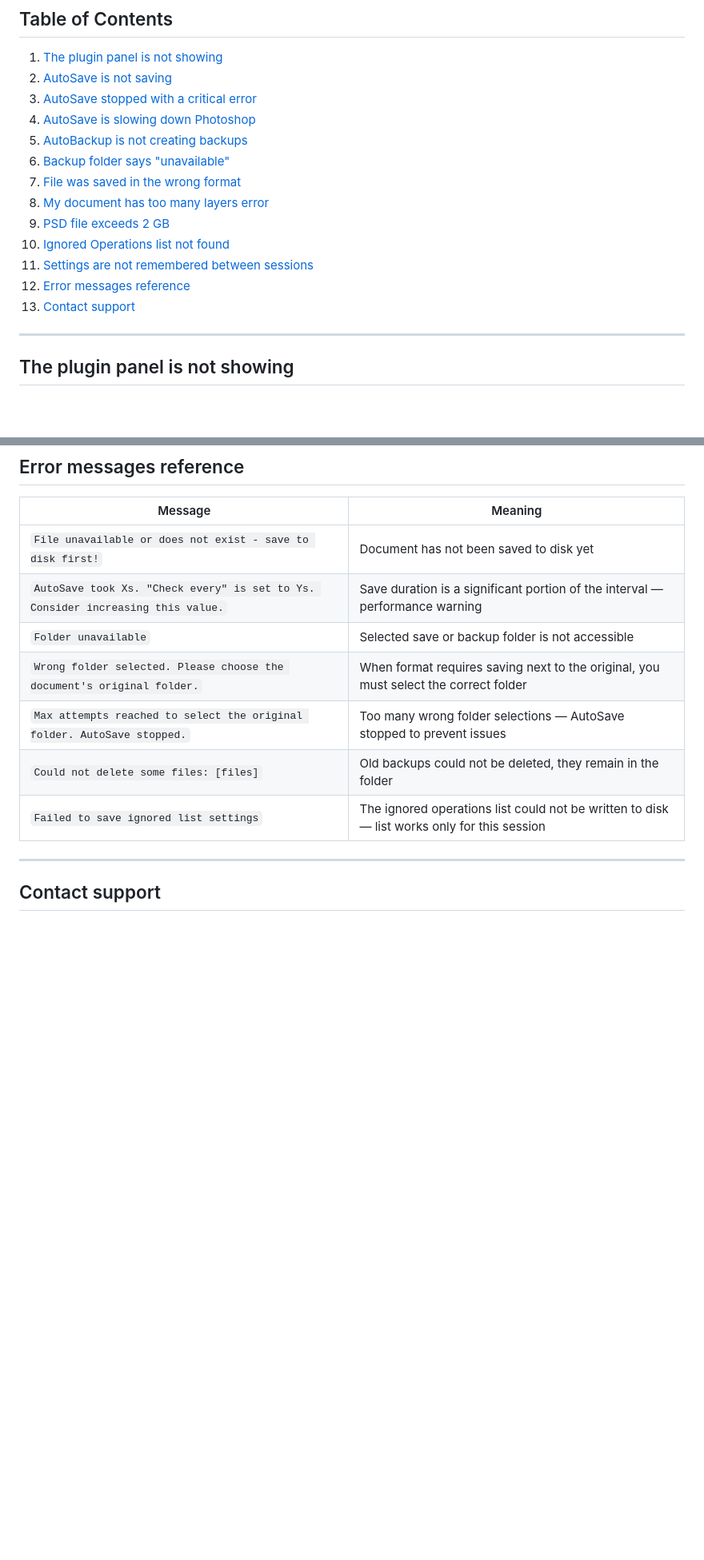
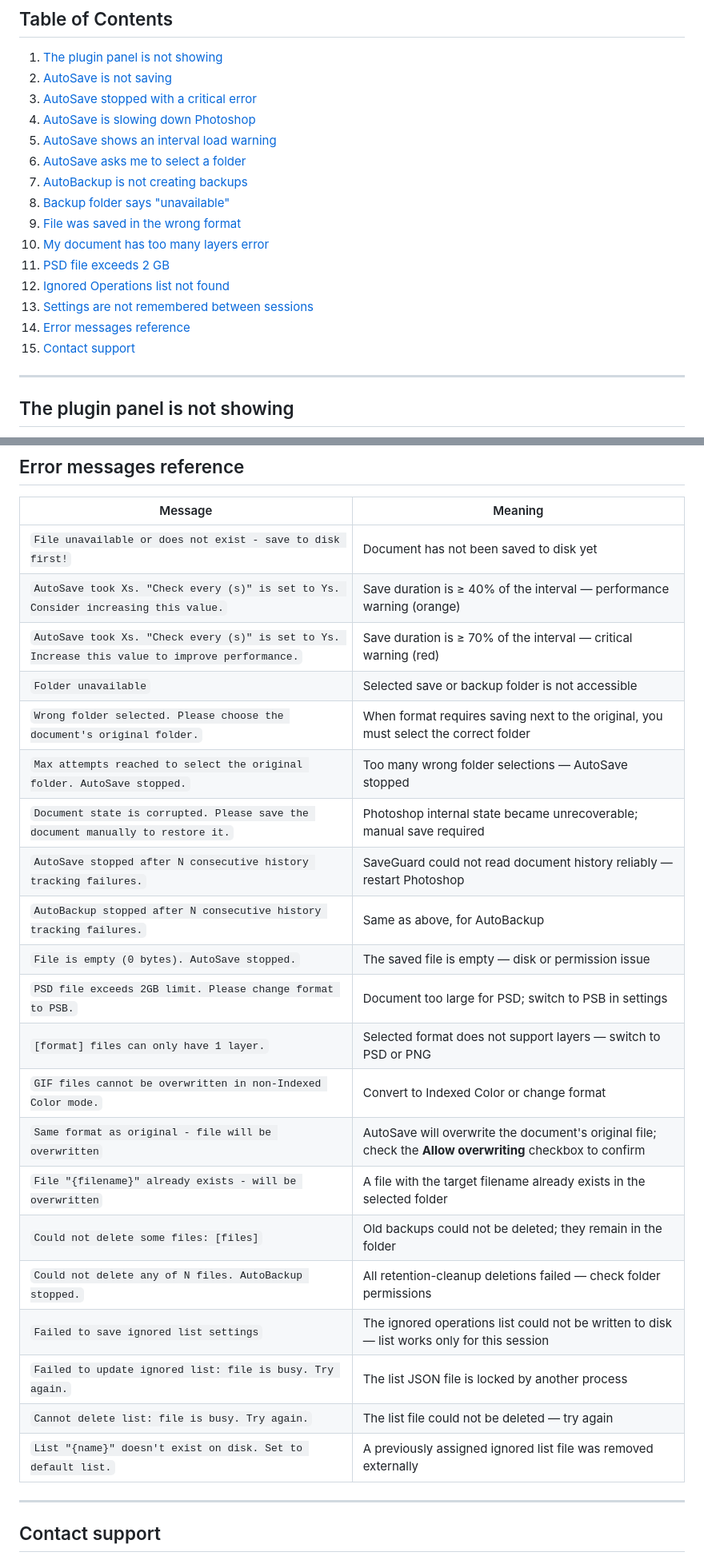
Before and after one commit to pewi21/SaveGuard-Pro, a Markdown page: SUPPORT.md, 2 parts joined by grey strips. Shown at 80% size. GitHub-like rendering; blank space fills up the shorter version.

```diff
--- a/SUPPORT.md
+++ b/SUPPORT.md
@@ -6,15 +6,17 @@
 2. [AutoSave is not saving](#autosave-is-not-saving)
 3. [AutoSave stopped with a critical error](#autosave-stopped-with-a-critical-error)
 4. [AutoSave is slowing down Photoshop](#autosave-is-slowing-down-photoshop)
-5. [AutoBackup is not creating backups](#autobackup-is-not-creating-backups)
-6. [Backup folder says "unavailable"](#backup-folder-says-unavailable)
-7. [File was saved in the wrong format](#file-was-saved-in-the-wrong-format)
-8. [My document has too many layers error](#my-document-has-too-many-layers-error)
-9. [PSD file exceeds 2 GB](#psd-file-exceeds-2-gb)
-10. [Ignored Operations list not found](#ignored-operations-list-not-found)
-11. [Settings are not remembered between sessions](#settings-are-not-remembered-between-sessions)
-12. [Error messages reference](#error-messages-reference)
-13. [Contact support](#contact-support)
+5. [AutoSave shows an interval load warning](#autosave-shows-an-interval-load-warning)
+6. [AutoSave asks me to select a folder](#autosave-asks-me-to-select-a-folder)
+7. [AutoBackup is not creating backups](#autobackup-is-not-creating-backups)
+8. [Backup folder says "unavailable"](#backup-folder-says-unavailable)
+9. [File was saved in the wrong format](#file-was-saved-in-the-wrong-format)
+10. [My document has too many layers error](#my-document-has-too-many-layers-error)
+11. [PSD file exceeds 2 GB](#psd-file-exceeds-2-gb)
+12. [Ignored Operations list not found](#ignored-operations-list-not-found)
+13. [Settings are not remembered between sessions](#settings-are-not-remembered-between-sessions)
+14. [Error messages reference](#error-messages-reference)
+15. [Contact support](#contact-support)
 
 ---
 
@@ -175,12 +210,26 @@ Settings are tied to the document ID, not the filename, so renaming or moving a
 | Message | Meaning |
 |---|---|
 | `File unavailable or does not exist - save to disk first!` | Document has not been saved to disk yet |
-| `AutoSave took Xs. "Check every" is set to Ys. Consider increasing this value.` | Save duration is a significant portion of the interval — performance warning |
+| `AutoSave took Xs. "Check every (s)" is set to Ys. Consider increasing this value.` | Save duration is ≥ 40% of the interval — performance warning (orange) |
+| `AutoSave took Xs. "Check every (s)" is set to Ys. Increase this value to improve performance.` | Save duration is ≥ 70% of the interval — critical warning (red) |
 | `Folder unavailable` | Selected save or backup folder is not accessible |
 | `Wrong folder selected. Please choose the document's original folder.` | When format requires saving next to the original, you must select the correct folder |
-| `Max attempts reached to select the original folder. AutoSave stopped.` | Too many wrong folder selections — AutoSave stopped to prevent issues |
-| `Could not delete some files: [files]` | Old backups could not be deleted, they remain in the folder |
+| `Max attempts reached to select the original folder. AutoSave stopped.` | Too many wrong folder selections — AutoSave stopped |
+| `Document state is corrupted. Please save the document manually to restore it.` | Photoshop internal state became unrecoverable; manual save required |
+| `AutoSave stopped after N consecutive history tracking failures.` | SaveGuard could not read document history reliably — restart Photoshop |
+| `AutoBackup stopped after N consecutive history tracking failures.` | Same as above, for AutoBackup |
+| `File is empty (0 bytes). AutoSave stopped.` | The saved file is empty — disk or permission issue |
+| `PSD file exceeds 2GB limit. Please change format to PSB.` | Document too large for PSD; switch to PSB in settings |
+| `[format] files can only have 1 layer.` | Selected format does not support layers — switch to PSD or PNG |
+| `GIF files cannot be overwritten in non-Indexed Color mode.` | Convert to Indexed Color or change format |
+| `Same format as original - file will be overwritten` | AutoSave will overwrite the document's original file; check the **Allow overwriting** checkbox to confirm |
+| `File "{filename}" already exists - will be overwritten` | A file with the target filename already exists in the selected folder |
+| `Could not delete some files: [files]` | Old backups could not be deleted; they remain in the folder |
+| `Could not delete any of N files. AutoBackup stopped.` | All retention-cleanup deletions failed — check folder permissions |
 | `Failed to save ignored list settings` | The ignored operations list could not be written to disk — list works only for this session |
+| `Failed to update ignored list: file is busy. Try again.` | The list JSON file is locked by another process |
+| `Cannot delete list: file is busy. Try again.` | The list file could not be deleted — try again |
+| `List "{name}" doesn't exist on disk. Set to default list.` | A previously assigned ignored list file was removed externally |
 
 ---
 
```
Also changed, not shown: other parts of SUPPORT.md (+36 -3 lines).
